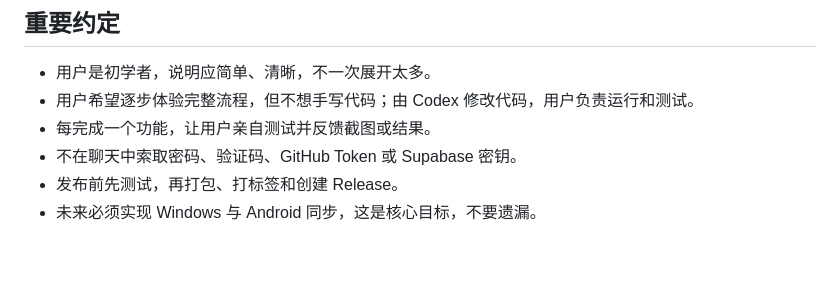
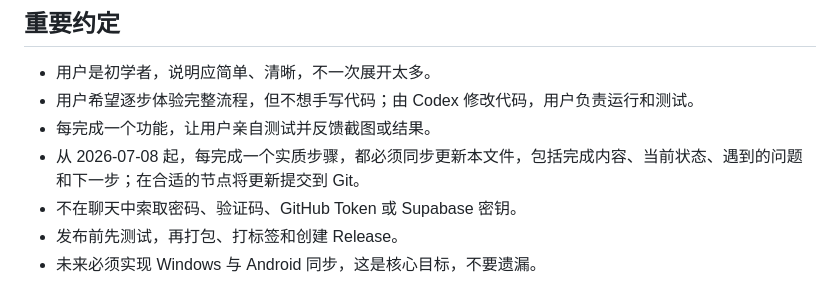
Before and after one commit to zzldbq/simple-todo, a Markdown page: PROJECT_STATUS.md, the part around the change. GitHub-like rendering; blank space fills up the shorter version.

Commit message:
Require continuous project status updates

```diff
--- a/PROJECT_STATUS.md
+++ b/PROJECT_STATUS.md
@@ -94,6 +94,7 @@ Windows 版使用 Python 3.12 和 Tkinter 开发，已实现：
 - 用户是初学者，说明应简单、清晰，不一次展开太多。
 - 用户希望逐步体验完整流程，但不想手写代码；由 Codex 修改代码，用户负责运行和测试。
 - 每完成一个功能，让用户亲自测试并反馈截图或结果。
+- 从 2026-07-08 起，每完成一个实质步骤，都必须同步更新本文件，包括完成内容、当前状态、遇到的问题和下一步；在合适的节点将更新提交到 Git。
 - 不在聊天中索取密码、验证码、GitHub Token 或 Supabase 密钥。
 - 发布前先测试，再打包、打标签和创建 Release。
 - 未来必须实现 Windows 与 Android 同步，这是核心目标，不要遗漏。
```
